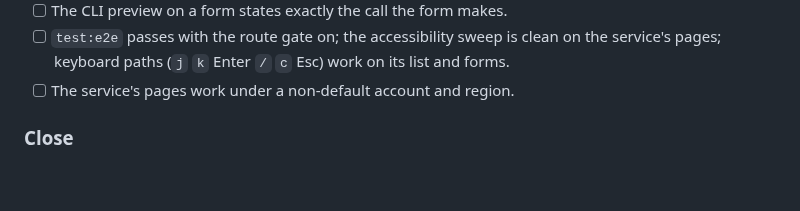
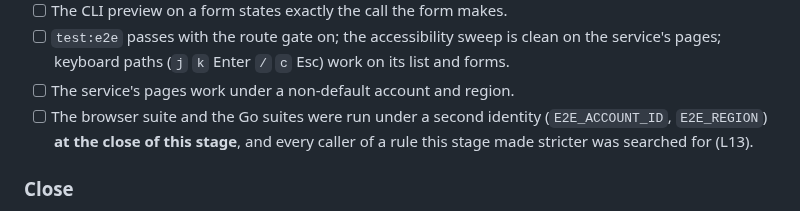
Before and after one commit to doze-dev/doze-aws, a Markdown page: plan/01-protocol.md, the part around the change. GitHub-like rendering; blank space fills up the shorter version.

```diff
--- a/plan/01-protocol.md
+++ b/plan/01-protocol.md
@@ -222,6 +222,9 @@ ticked. "N/A" is allowed only with a sentence saying why.
       clean on the service's pages; keyboard paths (`j` `k` Enter `/` `c` Esc)
       work on its list and forms.
 - [ ] The service's pages work under a non-default account and region.
+- [ ] The browser suite and the Go suites were run under a second identity
+      (`E2E_ACCOUNT_ID`, `E2E_REGION`) **at the close of this stage**, and every
+      caller of a rule this stage made stricter was searched for (L13).
 
 ### Close
 
```
Also changed, not shown: plan/02-lessons-from-sqs.md (+13 -0 lines).
